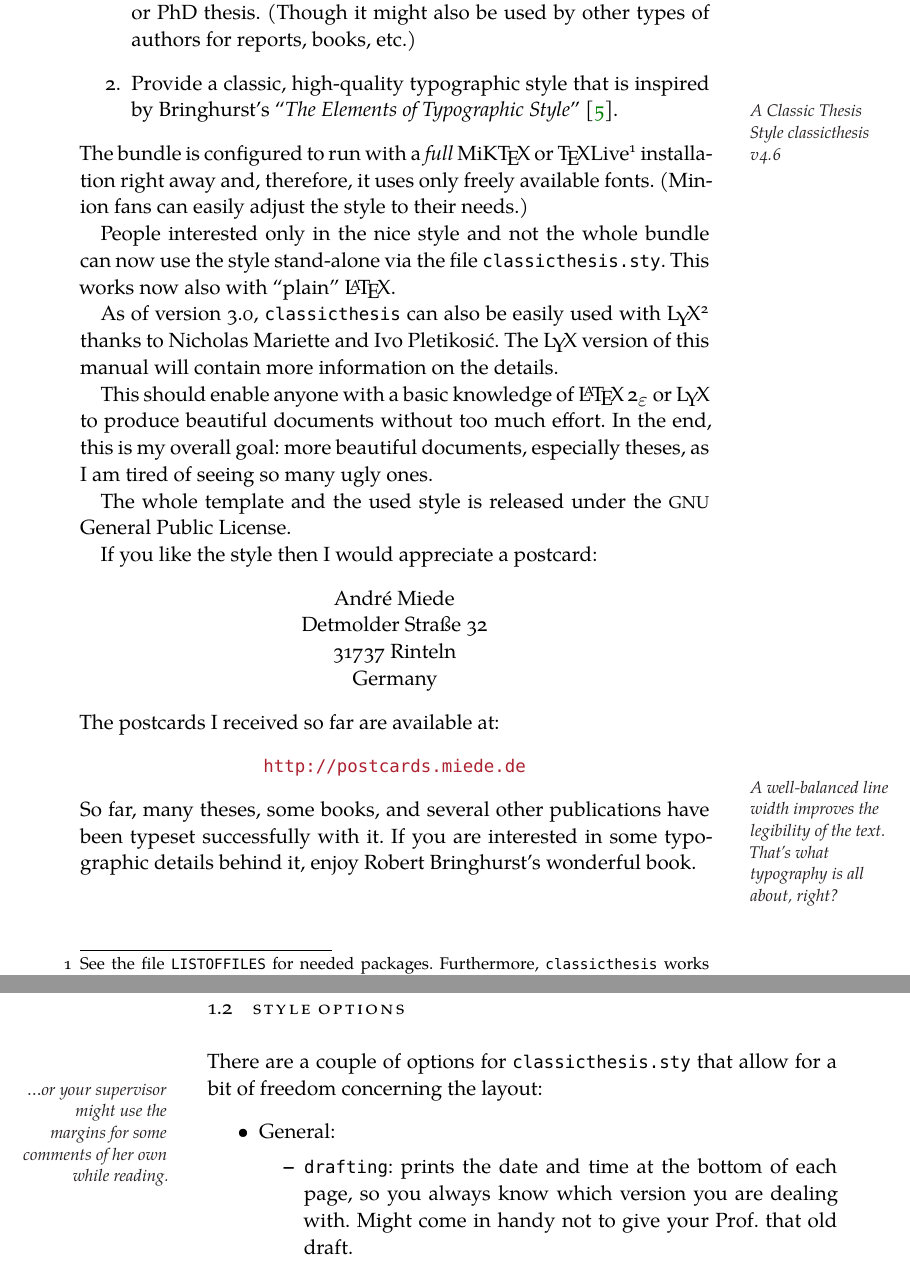
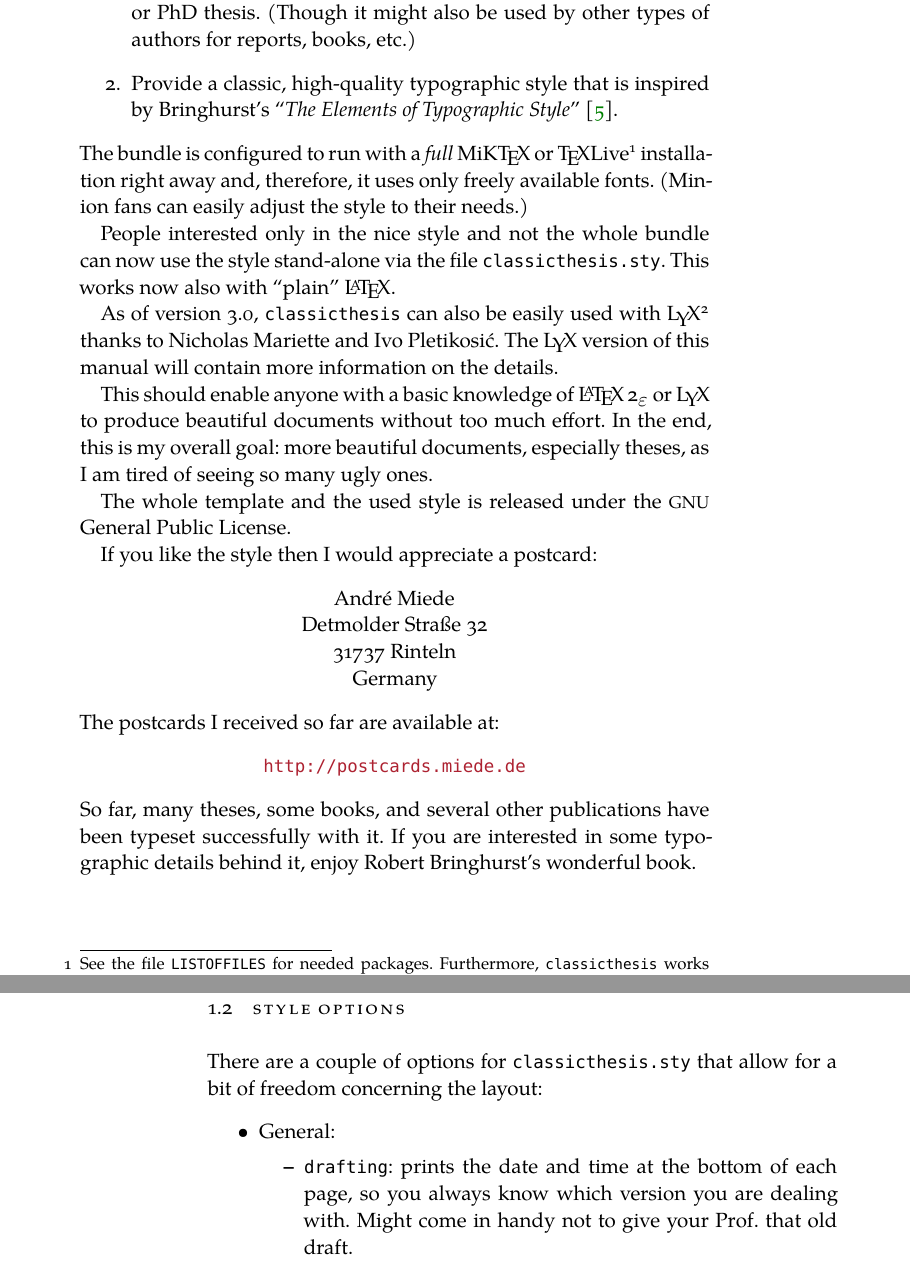
Before and after one commit to BashaOfCardiff/ThesisTemplate_240411, a LaTeX thesis (ClassicThesis.tex, which reads Chapters/Chapter01.tex): two parts of pages 17 and 20 of 41, joined at a grey line, cut so that both start at the same text. Compiled offline with XeLaTeX; a missing font is replaced by an installed copy or a similar font.

Commit message:
Commented out marginpar text

```diff
--- a/Chapters/Chapter01.tex
+++ b/Chapters/Chapter01.tex
@@ -11,7 +11,7 @@ This bundle for \LaTeX\ has two goals:
     \item Provide a classic, high-quality typographic style that is
     inspired by \citeauthor{bringhurst:2002}'s ``\emph{The Elements of
     Typographic Style}'' \citep{bringhurst:2002}.
-    \marginpar{\myTitle \myVersion}
+    %\marginpar{\myTitle \myVersion}
 \end{enumerate}
 The bundle is configured to run with a \emph{full}
 MiK\TeX\ or \TeX Live\footnote{See the file \texttt{LISTOFFILES} for
@@ -49,8 +49,8 @@ The postcards I received so far are available at:
 \begin{center}
     \url{http://postcards.miede.de}
 \end{center}
-\marginpar{A well-balanced line width improves the legibility of
-the text. That's what typography is all about, right?}
+%\marginpar{A well-balanced line width improves the legibility of
+%the text. That's what typography is all about, right?}
 So far, many theses, some books, and several other publications have
 been typeset successfully with it. If you are interested in some
 typographic details behind it, enjoy Robert Bringhurst's wonderful book.
@@ -154,8 +154,8 @@ In total, this should get you started in no time.
 \section{Style Options}\label{sec:options}
 There are a couple of options for \texttt{classicthesis.sty} that
 allow for a bit of freedom concerning the layout:
-\marginpar{\dots or your supervisor might use the margins for some
-    comments of her own while reading.}
+%\marginpar{\dots or your supervisor might use the margins for some
+%    comments of her own while reading.}
 \begin{itemize}
     \item General:
         \begin{itemize}
```
Also changed, not shown: Chapters/Chapter01.tex (10 more changed lines).
